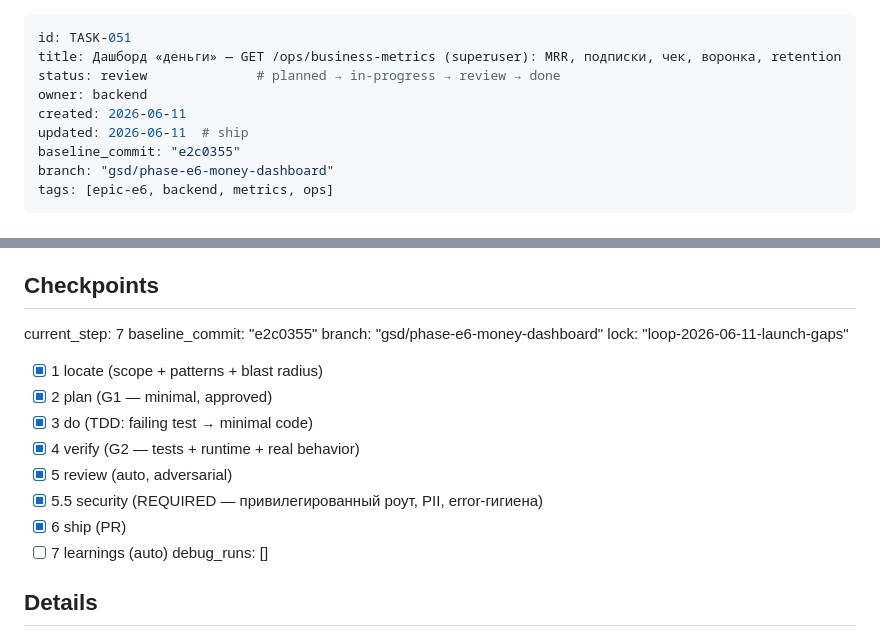
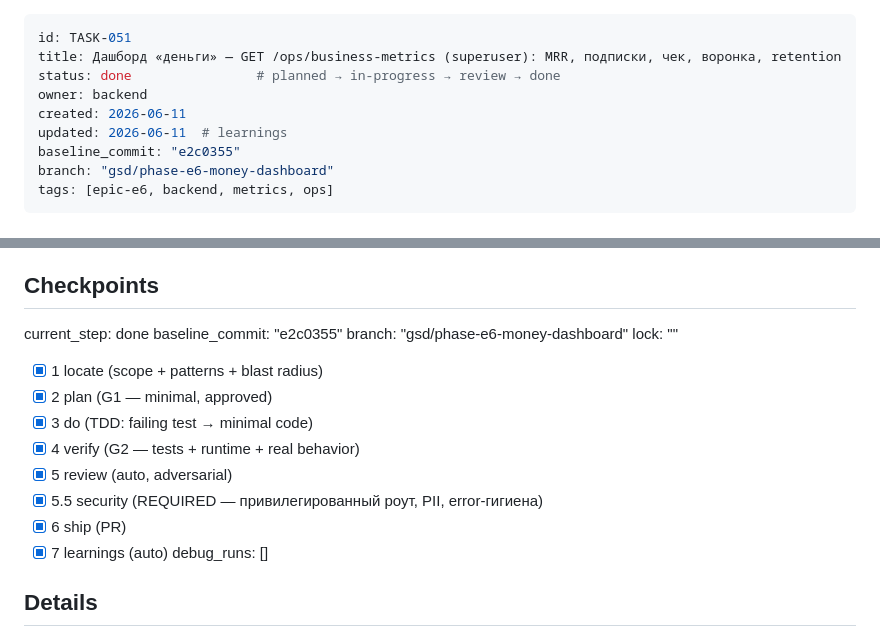
Before and after one commit to BotNet1337/trend-pulse, a Markdown page: docs/tasks/task-051-money-dashboard.md, 2 parts joined by grey strips. Drawn GitHub-style.

```diff
--- a/docs/tasks/task-051-money-dashboard.md
+++ b/docs/tasks/task-051-money-dashboard.md
@@ -1,10 +1,10 @@
 ---
 id: TASK-051
 title: Дашборд «деньги» — GET /ops/business-metrics (superuser): MRR, подписки, чек, воронка, retention
-status: review              # planned → in-progress → review → done
+status: done                # planned → in-progress → review → done
 owner: backend
 created: 2026-06-11
-updated: 2026-06-11  # ship
+updated: 2026-06-11  # learnings
 baseline_commit: "e2c0355"
 branch: "gsd/phase-e6-money-dashboard"
 tags: [epic-e6, backend, metrics, ops]
@@ -143,10 +143,10 @@ DoD = AC.
 
 ## Checkpoints
 
-current_step: 7
+current_step: done
 baseline_commit: "e2c0355"
 branch: "gsd/phase-e6-money-dashboard"
-lock: "loop-2026-06-11-launch-gaps"
+lock: ""
 - [x] 1 locate (scope + patterns + blast radius)
 - [x] 2 plan (G1 — minimal, approved)
 - [x] 3 do (TDD: failing test → minimal code)
@@ -154,7 +154,7 @@ lock: "loop-2026-06-11-launch-gaps"
 - [x] 5 review (auto, adversarial)
 - [x] 5.5 security (REQUIRED — привилегированный роут, PII, error-гигиена)
 - [x] 6 ship (PR)
-- [ ] 7 learnings (auto)
+- [x] 7 learnings (auto)
 debug_runs: []
 
 ## Details
```
Also changed, not shown: docs/learnings.md (+7 -0 lines), docs/tasks/tasks-index.md (+1 -1 lines).
